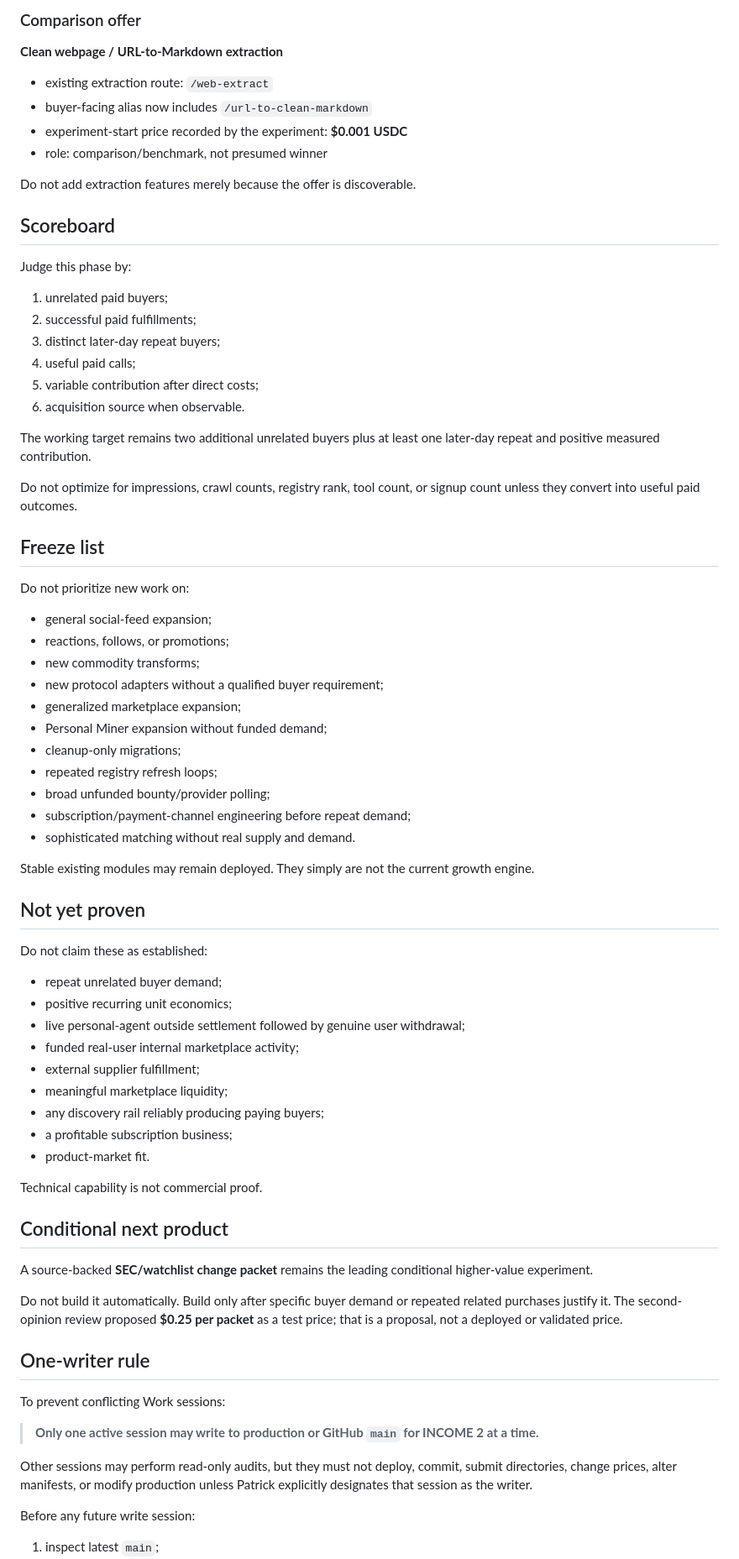
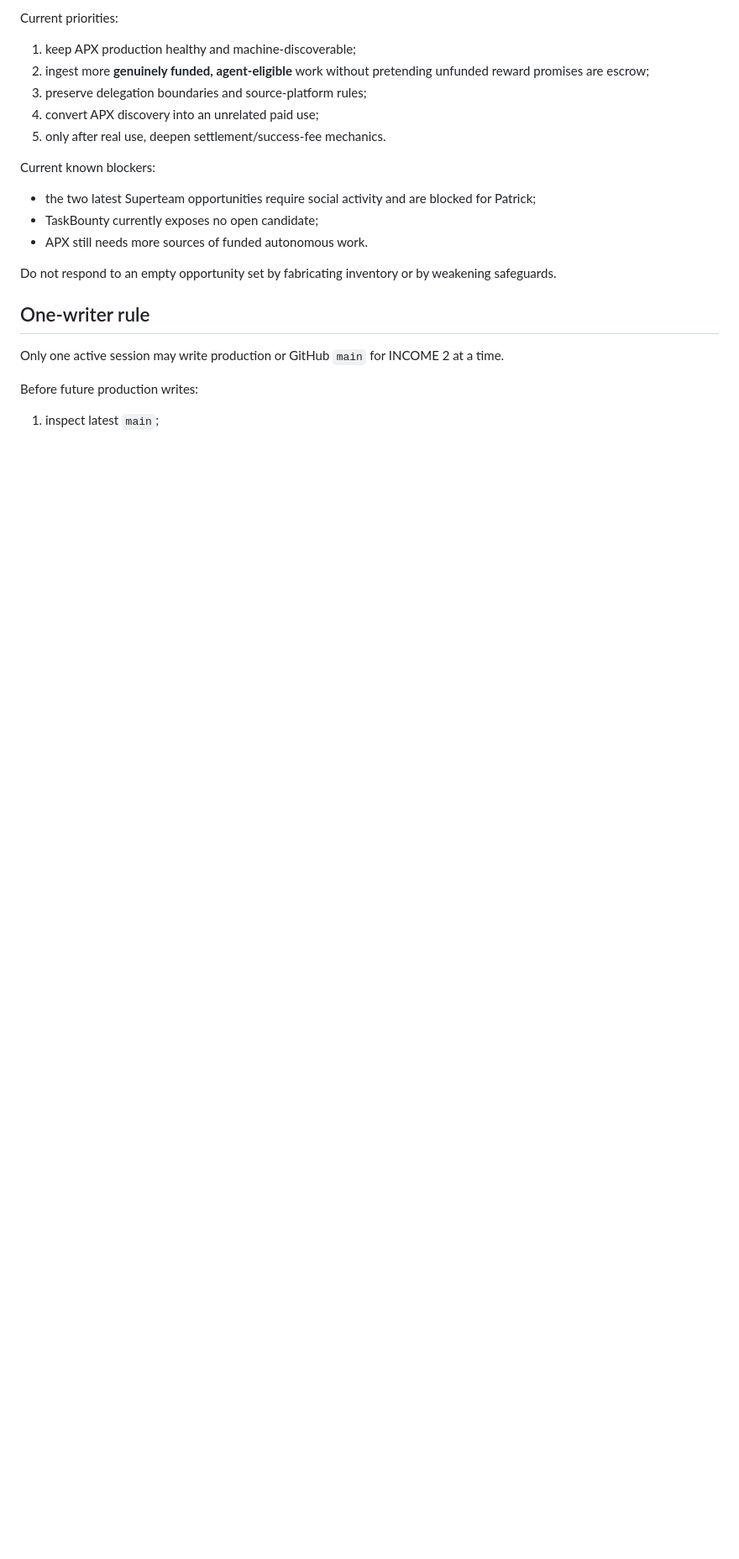
Before and after one commit to Patrickbo19/BidLens-Core, a Markdown page: INCOME2_CANONICAL_CURRENT.md, the part around one of its changes. Shown at 84% size. GitHub-like rendering; blank space fills up the shorter version.

```diff
--- a/INCOME2_CANONICAL_CURRENT.md
+++ b/INCOME2_CANONICAL_CURRENT.md
@@ -87,78 +204,21 @@ It is the primary test because it is already deployed, has a higher price than c
 
-### Comparison offer
+Current priorities:
+1. keep APX production healthy and machine-discoverable;
+2. ingest more **genuinely funded, agent-eligible** work without pretending unfunded reward promises are escrow;
+3. preserve delegation boundaries and source-platform rules;
+4. convert APX discovery into an unrelated paid use;
+5. only after real use, deepen settlement/success-fee mechanics.
 
-**Clean webpage / URL-to-Markdown extraction**
+Current known blockers:
+- the two latest Superteam opportunities require social activity and are blocked for Patrick;
+- TaskBounty currently exposes no open candidate;
+- APX still needs more sources of funded autonomous work.
 
-- existing extraction route: `/web-extract`
-- buyer-facing alias now includes `/url-to-clean-markdown`
-- experiment-start price recorded by the experiment: **$0.001 USDC**
-- role: comparison/benchmark, not presumed winner
-
-Do not add extraction features merely because the offer is discoverable.
-
-## Scoreboard
-
-Judge this phase by:
-
-1. unrelated paid buyers;
-2. successful paid fulfillments;
-3. distinct later-day repeat buyers;
-4. useful paid calls;
-5. variable contribution after direct costs;
-6. acquisition source when observable.
-
-The working target remains two additional unrelated buyers plus at least one later-day repeat and positive measured contribution.
-
-Do not optimize for impressions, crawl counts, registry rank, tool count, or signup count unless they convert into useful paid outcomes.
-
-## Freeze list
-
-Do not prioritize new work on:
-
-- general social-feed expansion;
-- reactions, follows, or promotions;
-- new commodity transforms;
-- new protocol adapters without a qualified buyer requirement;
-- generalized marketplace expansion;
-- Personal Miner expansion without funded demand;
-- cleanup-only migrations;
-- repeated registry refresh loops;
-- broad unfunded bounty/provider polling;
-- subscription/payment-channel engineering before repeat demand;
-- sophisticated matching without real supply and demand.
-
-Stable existing modules may remain deployed. They simply are not the current growth engine.
-
-## Not yet proven
-
-Do not claim these as established:
-
-- repeat unrelated buyer demand;
-- positive recurring unit economics;
-- live personal-agent outside settlement followed by genuine user withdrawal;
-- funded real-user internal marketplace activity;
-- external supplier fulfillment;
-- meaningful marketplace liquidity;
-- any discovery rail reliably producing paying buyers;
-- a profitable subscription business;
-- product-market fit.
-
-Technical capability is not commercial proof.
-
-## Conditional next product
-
-A source-backed **SEC/watchlist change packet** remains the leading conditional higher-value experiment.
-
-Do not build it automatically. Build only after specific buyer demand or repeated related purchases justify it. The second-opinion review proposed **$0.25 per packet** as a test price; that is a proposal, not a deployed or validated price.
+Do not respond to an empty opportunity set by fabricating inventory or by weakening safeguards.
 
 ## One-writer rule
 
-To prevent conflicting Work sessions:
+Only one active session may write production or GitHub `main` for INCOME 2 at a time.
 
-> **Only one active session may write to production or GitHub `main` for INCOME 2 at a time.**
-
-Other sessions may perform read-only audits, but they must not deploy, commit, submit directories, change prices, alter manifests, or modify production unless Patrick explicitly designates that session as the writer.
-
-Before any future write session:
-
+Before future production writes:
 1. inspect latest `main`;
```
Also changed, not shown: other parts of INCOME2_CANONICAL_CURRENT.md (+185 -70 lines).
